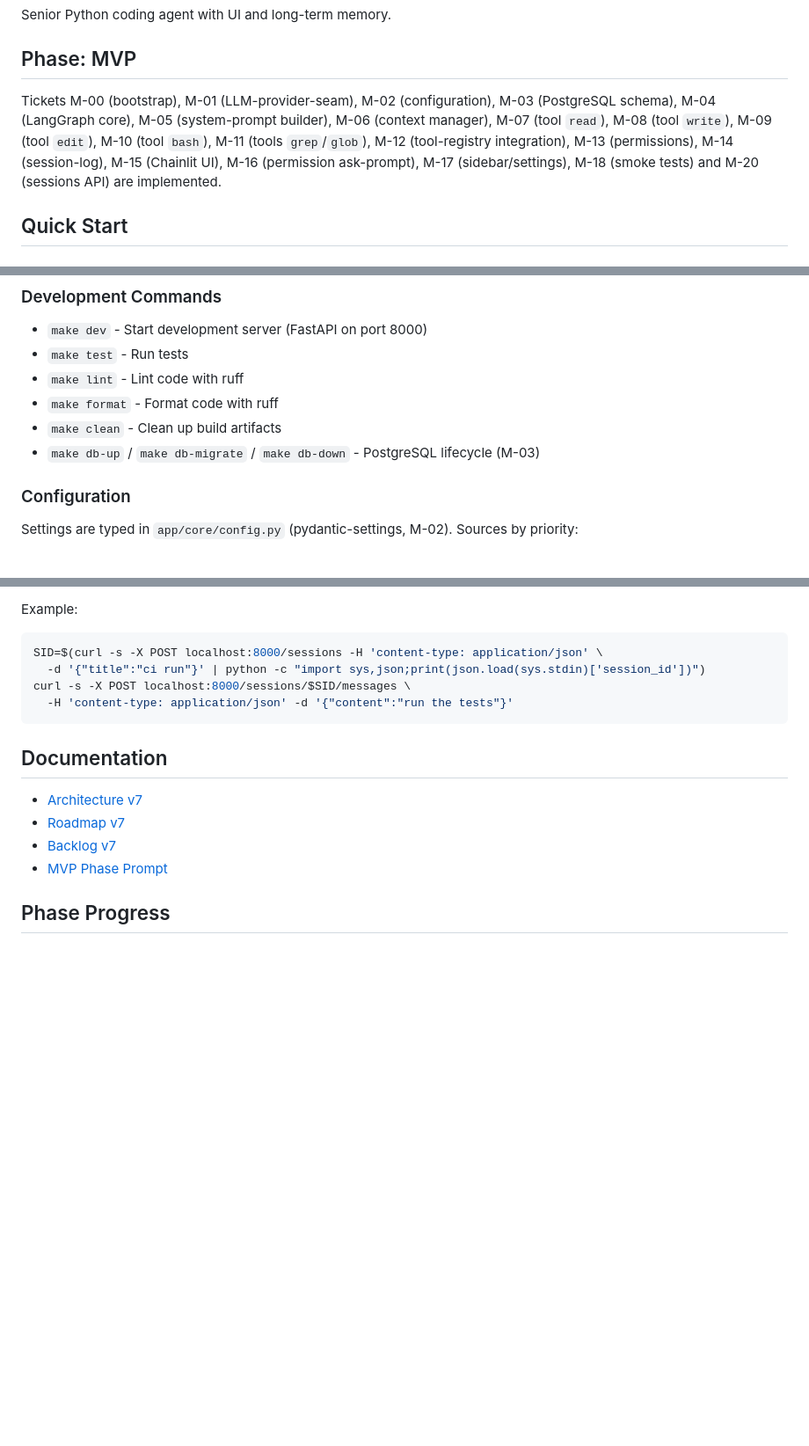
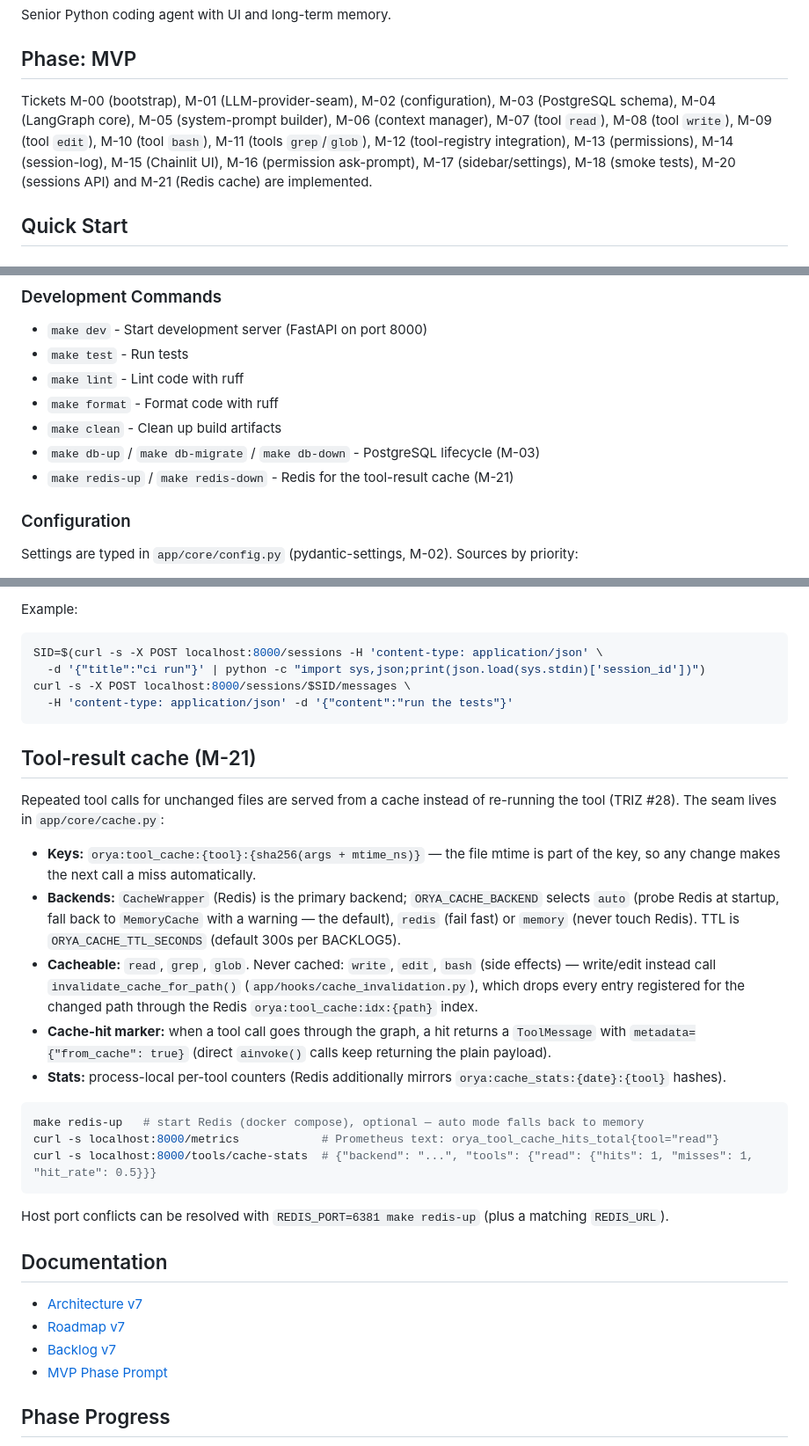
Before and after one commit to Reider85/OryaAgent, a Markdown page: README.md, 3 parts joined by grey strips. Shown at 88% size. GitHub-like rendering; blank space fills up the shorter version.

Commit message:
M-21: README tool-result cache section + phase progress, AGENTS cache conventions

````diff
--- a/README.md
+++ b/README.md
@@ -4,7 +4,7 @@ Senior Python coding agent with UI and long-term memory.
 
 ## Phase: MVP
 
-Tickets M-00 (bootstrap), M-01 (LLM-provider-seam), M-02 (configuration), M-03 (PostgreSQL schema), M-04 (LangGraph core), M-05 (system-prompt builder), M-06 (context manager), M-07 (tool `read`), M-08 (tool `write`), M-09 (tool `edit`), M-10 (tool `bash`), M-11 (tools `grep`/`glob`), M-12 (tool-registry integration), M-13 (permissions), M-14 (session-log), M-15 (Chainlit UI), M-16 (permission ask-prompt), M-17 (sidebar/settings), M-18 (smoke tests) and M-20 (sessions API) are implemented.
+Tickets M-00 (bootstrap), M-01 (LLM-provider-seam), M-02 (configuration), M-03 (PostgreSQL schema), M-04 (LangGraph core), M-05 (system-prompt builder), M-06 (context manager), M-07 (tool `read`), M-08 (tool `write`), M-09 (tool `edit`), M-10 (tool `bash`), M-11 (tools `grep`/`glob`), M-12 (tool-registry integration), M-13 (permissions), M-14 (session-log), M-15 (Chainlit UI), M-16 (permission ask-prompt), M-17 (sidebar/settings), M-18 (smoke tests), M-20 (sessions API) and M-21 (Redis cache) are implemented.
 
 ## Quick Start
 
@@ -54,6 +54,7 @@ Tickets M-00 (bootstrap), M-01 (LLM-provider-seam), M-02 (configuration), M-03 (
 - `make format` - Format code with ruff
 - `make clean` - Clean up build artifacts
 - `make db-up` / `make db-migrate` / `make db-down` - PostgreSQL lifecycle (M-03)
+- `make redis-up` / `make redis-down` - Redis for the tool-result cache (M-21)
 
 ### Configuration
 
@@ -225,6 +226,24 @@ curl -s -X POST localhost:8000/sessions/$SID/messages \
   -H 'content-type: application/json' -d '{"content":"run the tests"}'
 ```
 
+## Tool-result cache (M-21)
+
+Repeated tool calls for unchanged files are served from a cache instead of re-running the tool (TRIZ #28). The seam lives in `app/core/cache.py`:
+
+- **Keys:** `orya:tool_cache:{tool}:{sha256(args + mtime_ns)}` — the file mtime is part of the key, so any change makes the next call a miss automatically.
+- **Backends:** `CacheWrapper` (Redis) is the primary backend; `ORYA_CACHE_BACKEND` selects `auto` (probe Redis at startup, fall back to `MemoryCache` with a warning — the default), `redis` (fail fast) or `memory` (never touch Redis). TTL is `ORYA_CACHE_TTL_SECONDS` (default 300s per BACKLOG5).
+- **Cacheable:** `read`, `grep`, `glob`. Never cached: `write`, `edit`, `bash` (side effects) — write/edit instead call `invalidate_cache_for_path()` (`app/hooks/cache_invalidation.py`), which drops every entry registered for the changed path through the Redis `orya:tool_cache:idx:{path}` index.
+- **Cache-hit marker:** when a tool call goes through the graph, a hit returns a `ToolMessage` with `metadata={"from_cache": true}` (direct `ainvoke()` calls keep returning the plain payload).
+- **Stats:** process-local per-tool counters (Redis additionally mirrors `orya:cache_stats:{date}:{tool}` hashes).
+
+```bash
+make redis-up   # start Redis (docker compose), optional — auto mode falls back to memory
+curl -s localhost:8000/metrics            # Prometheus text: orya_tool_cache_hits_total{tool="read"}
+curl -s localhost:8000/tools/cache-stats  # {"backend": "...", "tools": {"read": {"hits": 1, "misses": 1, "hit_rate": 0.5}}}
+```
+
+Host port conflicts can be resolved with `REDIS_PORT=6381 make redis-up` (plus a matching `REDIS_URL`).
+
 ## Documentation
 
 - [Architecture v7](analytics/ARCHITECT7.md)
````
Also changed, not shown: other parts of README.md (+1 -0 lines), AGENTS.md (+2 -2 lines).
